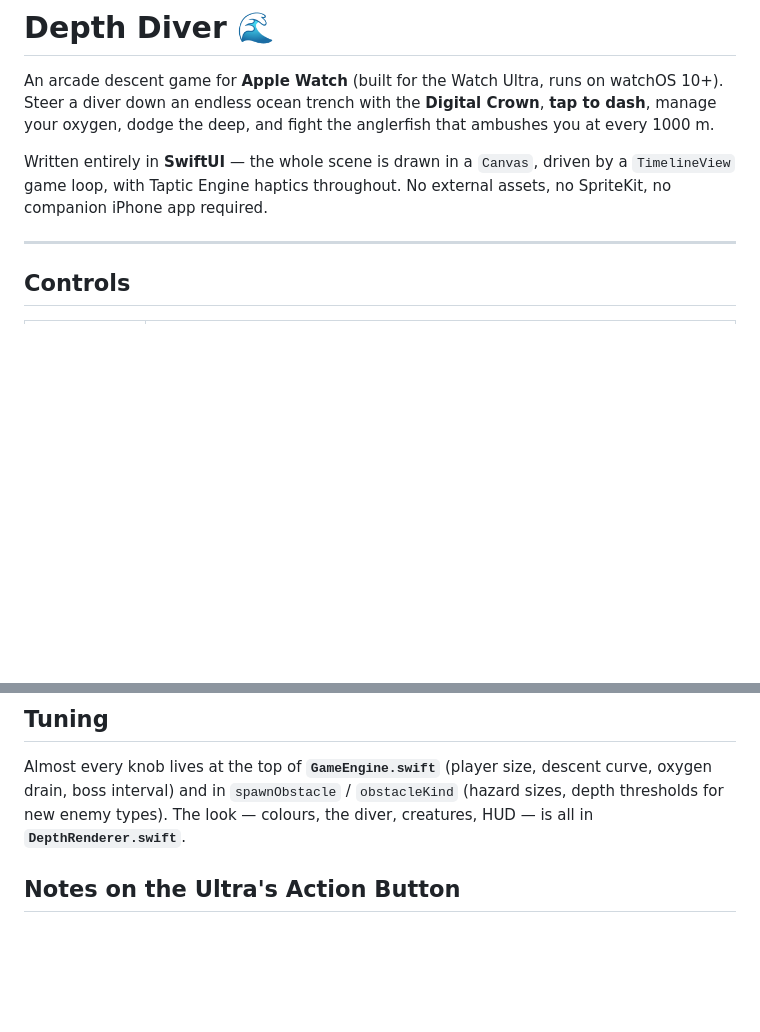
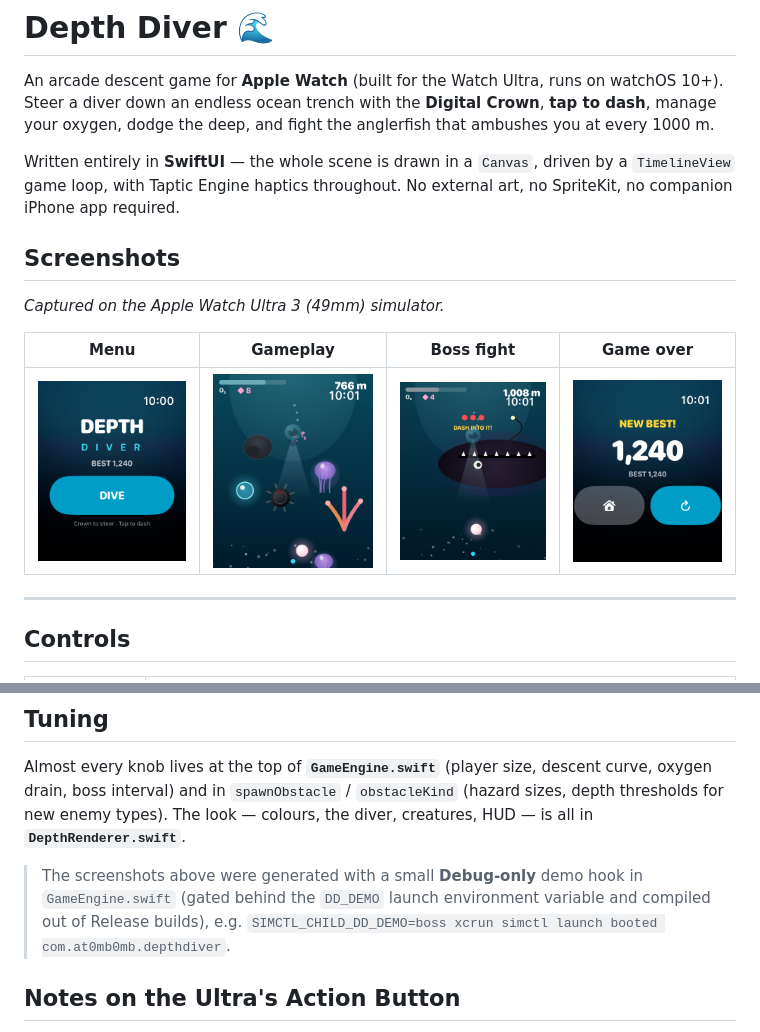
Before and after one commit to at0m-b0mb/DepthDiver, a Markdown page: README.md, 2 parts joined by grey strips. Rendered like a GitHub page; pictures changed too: Screenshots/01-menu.png (added), Screenshots/02-gameplay.png (added), Screenshots/03-boss.png (added); blank space fills up the shorter version.

```diff
--- a/README.md
+++ b/README.md
@@ -7,7 +7,15 @@ anglerfish that ambushes you at every 1000 m.
 
 Written entirely in **SwiftUI** — the whole scene is drawn in a `Canvas`, driven
 by a `TimelineView` game loop, with Taptic Engine haptics throughout. No
-external assets, no SpriteKit, no companion iPhone app required.
+external art, no SpriteKit, no companion iPhone app required.
+
+## Screenshots
+
+_Captured on the Apple Watch Ultra 3 (49mm) simulator._
+
+| Menu | Gameplay | Boss fight | Game over |
+|:----:|:--------:|:----------:|:---------:|
+| <img src="Screenshots/01-menu.png" width="190" alt="Title screen"> | <img src="Screenshots/02-gameplay.png" width="190" alt="Diving past rocks, mines, jellyfish and coral"> | <img src="Screenshots/03-boss.png" width="190" alt="Anglerfish boss fight"> | <img src="Screenshots/04-gameover.png" width="190" alt="Game over / new best"> |
 
 ---
 
@@ -93,6 +133,11 @@ descent curve, oxygen drain, boss interval) and in `spawnObstacle` /
 `obstacleKind` (hazard sizes, depth thresholds for new enemy types). The look —
 colours, the diver, creatures, HUD — is all in **`DepthRenderer.swift`**.
 
+> The screenshots above were generated with a small **Debug-only** demo hook in
+> `GameEngine.swift` (gated behind the `DD_DEMO` launch environment variable and
+> compiled out of Release builds), e.g.
+> `SIMCTL_CHILD_DD_DEMO=boss xcrun simctl launch booted com.at0mb0mb.depthdiver`.
+
 ## Notes on the Ultra's Action Button
 
 watchOS doesn't expose the Action Button as a general in-game button to
```
Also changed, not shown: other parts of README.md (+45 -13 lines), 1 other file.
